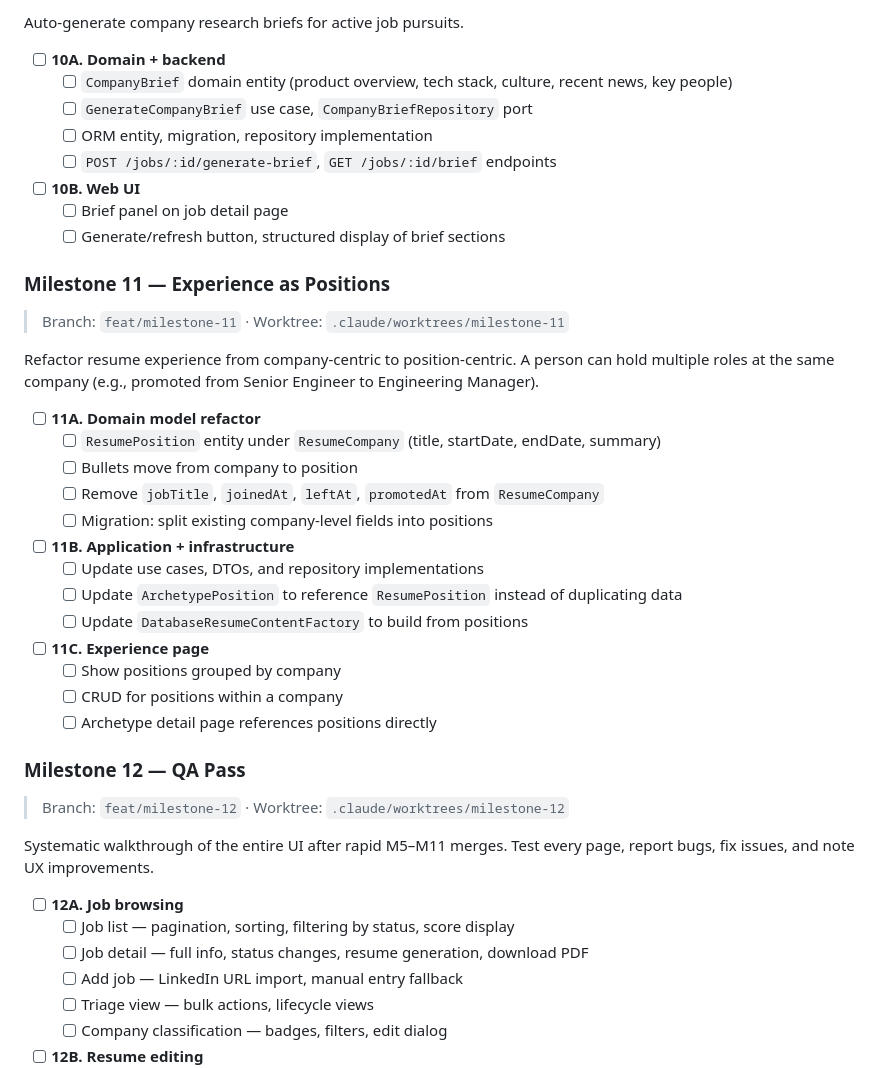
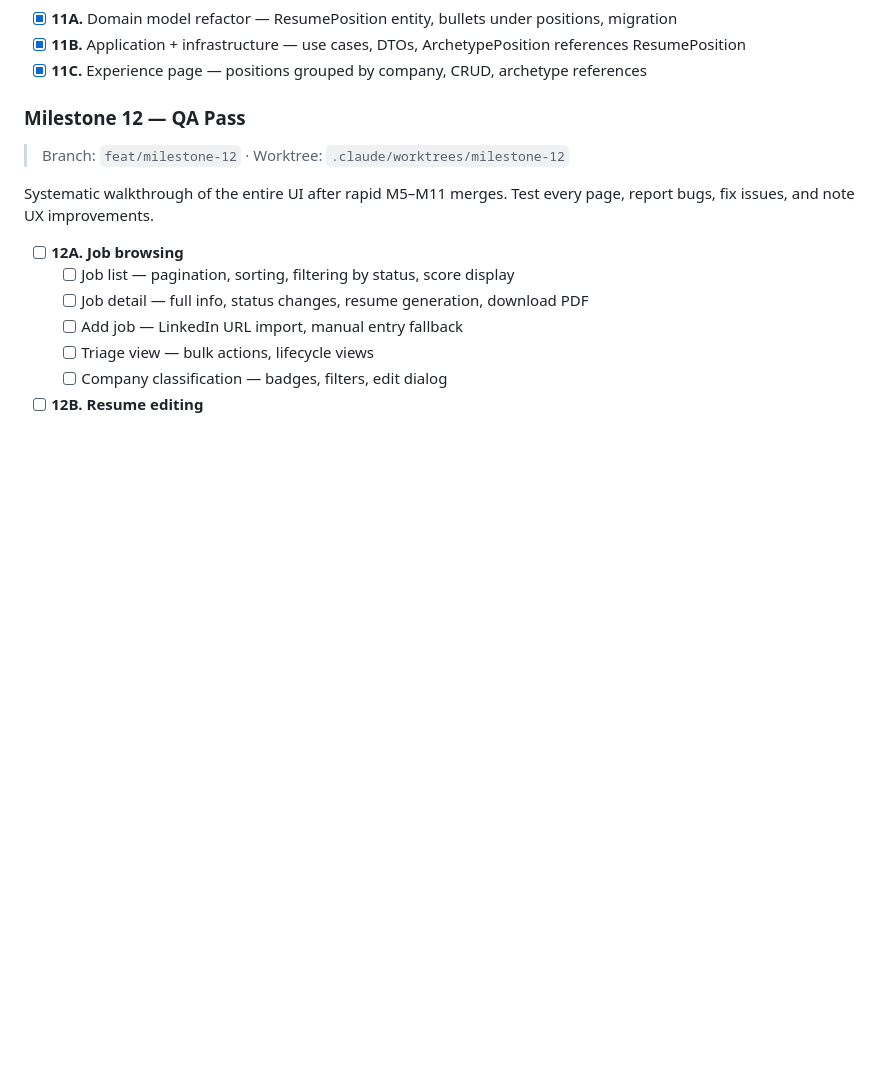
Before and after one commit to bluebird-labs/TailoredIn, a Markdown page: GOALS.md, the part around one of its changes. Rendered like a GitHub page; folded sections open; blank space fills up the shorter version.

```diff
--- a/GOALS.md
+++ b/GOALS.md
@@ -230,32 +208,7 @@ Structured company metadata instead of flat tags.
-Auto-generate company research briefs for active job pursuits.
-
-- [ ] **10A. Domain + backend**
-  - [ ] `CompanyBrief` domain entity (product overview, tech stack, culture, recent news, key people)
-  - [ ] `GenerateCompanyBrief` use case, `CompanyBriefRepository` port
-  - [ ] ORM entity, migration, repository implementation
-  - [ ] `POST /jobs/:id/generate-brief`, `GET /jobs/:id/brief` endpoints
-- [ ] **10B. Web UI**
-  - [ ] Brief panel on job detail page
-  - [ ] Generate/refresh button, structured display of brief sections
-
-### Milestone 11 — Experience as Positions
-> Branch: `feat/milestone-11` · Worktree: `.claude/worktrees/milestone-11`
-
-Refactor resume experience from company-centric to position-centric. A person can hold multiple roles at the same company (e.g., promoted from Senior Engineer to Engineering Manager).
-
-- [ ] **11A. Domain model refactor**
-  - [ ] `ResumePosition` entity under `ResumeCompany` (title, startDate, endDate, summary)
-  - [ ] Bullets move from company to position
-  - [ ] Remove `jobTitle`, `joinedAt`, `leftAt`, `promotedAt` from `ResumeCompany`
-  - [ ] Migration: split existing company-level fields into positions
-- [ ] **11B. Application + infrastructure**
-  - [ ] Update use cases, DTOs, and repository implementations
-  - [ ] Update `ArchetypePosition` to reference `ResumePosition` instead of duplicating data
-  - [ ] Update `DatabaseResumeContentFactory` to build from positions
-- [ ] **11C. Experience page**
-  - [ ] Show positions grouped by company
-  - [ ] CRUD for positions within a company
-  - [ ] Archetype detail page references positions directly
+- [x] **11A.** Domain model refactor — ResumePosition entity, bullets under positions, migration
+- [x] **11B.** Application + infrastructure — use cases, DTOs, ArchetypePosition references ResumePosition
+- [x] **11C.** Experience page — positions grouped by company, CRUD, archetype references
+</details>
 
 ### Milestone 12 — QA Pass
 > Branch: `feat/milestone-12` · Worktree: `.claude/worktrees/milestone-12`
```
Also changed, not shown: other parts of GOALS.md (+35 -57 lines).
